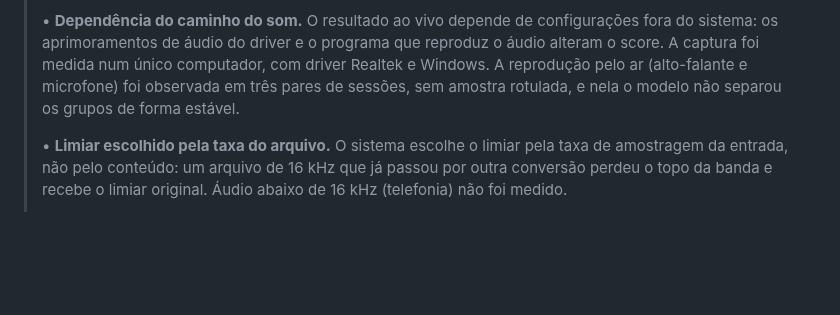
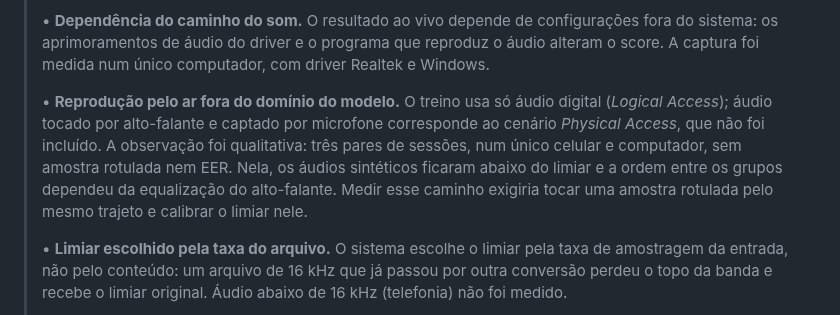
Before and after one commit to bert-0/DeepFakeAudioDetec, a Markdown page: ml/docs/TC2_REDACAO.md, the part around the change. Rendered like a GitHub page; blank space fills up the shorter version.

Commit message:
docs: limitação própria para a reprodução pelo ar no TC2
Co-Authored-By: Claude Opus 5.5 <noreply@anthropic.com>
Claude-Session: https://claude.ai/code/session_01WpWjBqj2we1V9Wf9Vi2vM4

```diff
--- a/ml/docs/TC2_REDACAO.md
+++ b/ml/docs/TC2_REDACAO.md
@@ -1047,9 +1047,16 @@ Fonte: Autoria própria.
 > • **Dependência do caminho do som.** O resultado ao vivo depende de
 > configurações fora do sistema: os aprimoramentos de áudio do driver e o
 > programa que reproduz o áudio alteram o score. A captura foi medida num
-> único computador, com driver Realtek e Windows. A reprodução pelo ar
-> (alto-falante e microfone) foi observada em três pares de sessões, sem
-> amostra rotulada, e nela o modelo não separou os grupos de forma estável.
+> único computador, com driver Realtek e Windows.
+>
+> • **Reprodução pelo ar fora do domínio do modelo.** O treino usa só áudio
+> digital (*Logical Access*); áudio tocado por alto-falante e captado por
+> microfone corresponde ao cenário *Physical Access*, que não foi incluído. A
+> observação foi qualitativa: três pares de sessões, num único celular e
+> computador, sem amostra rotulada nem EER. Nela, os áudios sintéticos ficaram
+> abaixo do limiar e a ordem entre os grupos dependeu da equalização do
+> alto-falante. Medir esse caminho exigiria tocar uma amostra rotulada pelo
+> mesmo trajeto e calibrar o limiar nele.
 >
 > • **Limiar escolhido pela taxa do arquivo.** O sistema escolhe o limiar pela
 > taxa de amostragem da entrada, não pelo conteúdo: um arquivo de 16 kHz que já
```
